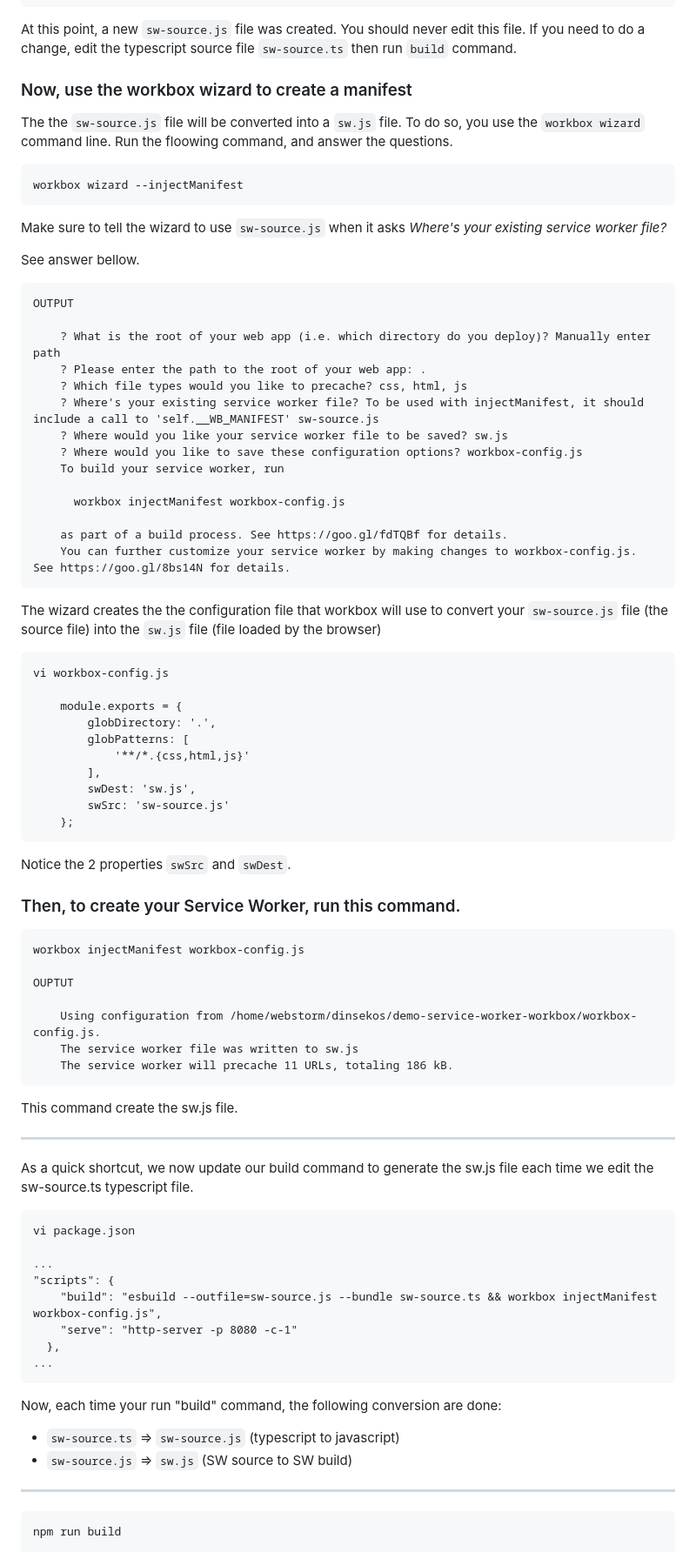
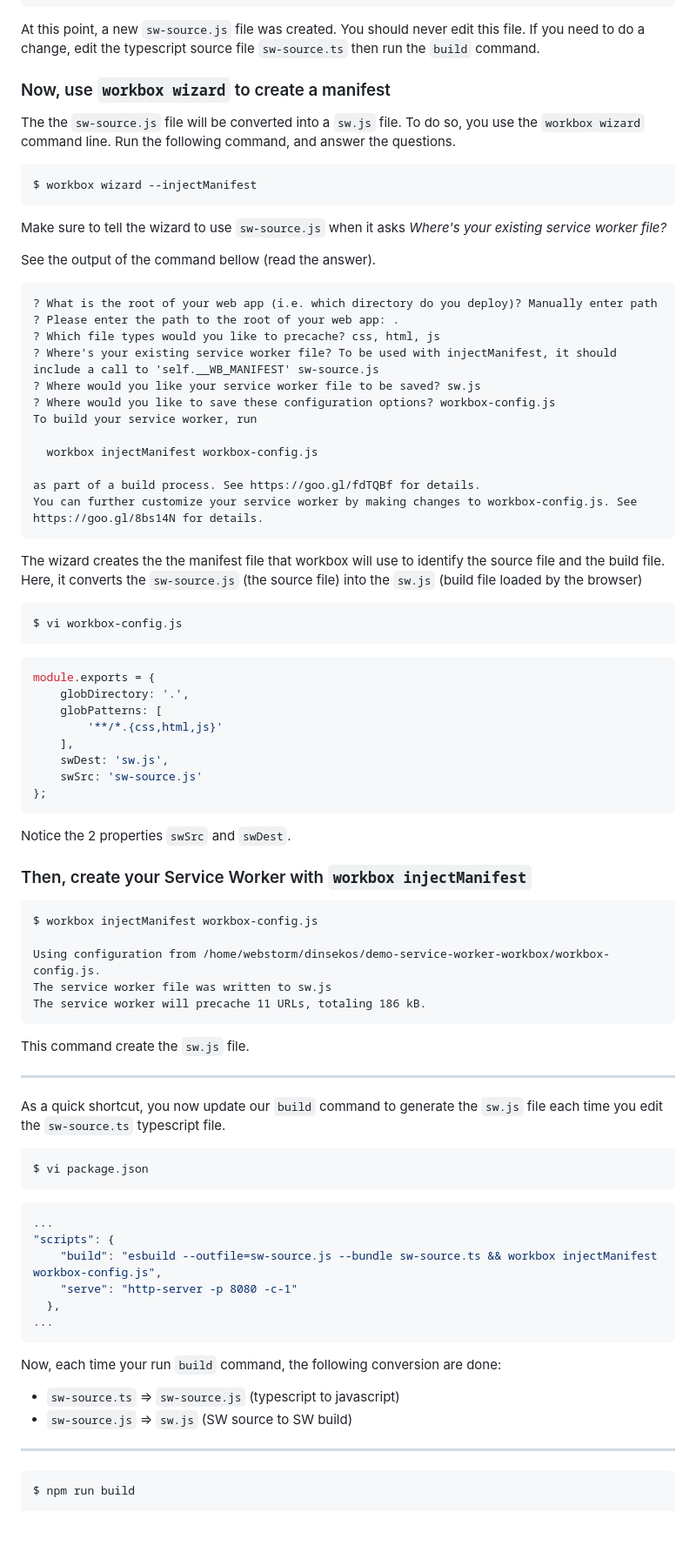
Before and after one commit to DinSekos/demo-service-worker-workbox, a Markdown page: README.md, the part around one of its changes. Shown at 87% size. Drawn GitHub-style; blank space fills up the shorter version.

````diff
--- a/README.md
+++ b/README.md
@@ -119,77 +154,78 @@ We uses 'esbuild' to do the conversion.
 
 At this point, a new `sw-source.js` file was created.
 You should never edit this file.
-If you need to do a change, edit the typescript source file `sw-source.ts` then run `build` command.
+If you need to do a change, edit the typescript source file `sw-source.ts` then run the `build` command.
 
-### Now, use the workbox wizard to create a manifest
+### Now, use `workbox wizard` to create a manifest
 
 The the `sw-source.js` file will be converted into a `sw.js` file.
 To do so, you use the `workbox wizard` command line.
-Run the floowing command, and answer the questions.
+Run the following command, and answer the questions.
 
-    workbox wizard --injectManifest
+    $ workbox wizard --injectManifest
 
 Make sure to tell the wizard to use `sw-source.js` when it asks *Where's your existing service worker file?*
 
-See answer bellow.
+See the output of the command bellow (read the answer).
 
-    OUTPUT
+    ? What is the root of your web app (i.e. which directory do you deploy)? Manually enter path
+    ? Please enter the path to the root of your web app: .
+    ? Which file types would you like to precache? css, html, js
+    ? Where's your existing service worker file? To be used with injectManifest, it should include a call to 'self.__WB_MANIFEST' sw-source.js
+    ? Where would you like your service worker file to be saved? sw.js
+    ? Where would you like to save these configuration options? workbox-config.js
+    To build your service worker, run
 
-        ? What is the root of your web app (i.e. which directory do you deploy)? Manually enter path
-        ? Please enter the path to the root of your web app: .
-        ? Which file types would you like to precache? css, html, js
-        ? Where's your existing service worker file? To be used with injectManifest, it should include a call to 'self.__WB_MANIFEST' sw-source.js
-        ? Where would you like your service worker file to be saved? sw.js
-        ? Where would you like to save these configuration options? workbox-config.js
-        To build your service worker, run
+      workbox injectManifest workbox-config.js
 
-          workbox injectManifest workbox-config.js
+    as part of a build process. See https://goo.gl/fdTQBf for details.
+    You can further customize your service worker by making changes to workbox-config.js. See https://goo.gl/8bs14N for details.
 
-        as part of a build process. See https://goo.gl/fdTQBf for details.
-        You can further customize your service worker by making changes to workbox-config.js. See https://goo.gl/8bs14N for details.
+The wizard creates the the manifest file that workbox will use to identify the source file and the build file.
+Here, it converts the `sw-source.js` (the source file) into the `sw.js` (build file loaded by the browser)
 
-The wizard creates the the configuration file that workbox will use to convert your `sw-source.js` file (the source file) into the `sw.js` file (file loaded by the browser)
+    $ vi workbox-config.js
 
-    vi workbox-config.js
-
-        module.exports = {
-            globDirectory: '.',
-            globPatterns: [
-                '**/*.{css,html,js}'
-            ],
-            swDest: 'sw.js',
-            swSrc: 'sw-source.js'
-        };
+``` js
+module.exports = {
+    globDirectory: '.',
+    globPatterns: [
+        '**/*.{css,html,js}'
+    ],
+    swDest: 'sw.js',
+    swSrc: 'sw-source.js'
+};
+```
 
 Notice the 2 properties `swSrc` and `swDest`.
 
-### Then, to create your Service Worker, run this command.
+### Then, create your Service Worker with `workbox injectManifest`
 
-    workbox injectManifest workbox-config.js
+    $ workbox injectManifest workbox-config.js
 
-    OUPTUT
+    Using configuration from /home/webstorm/dinsekos/demo-service-worker-workbox/workbox-config.js.
+    The service worker file was written to sw.js
+    The service worker will precache 11 URLs, totaling 186 kB.
 
-        Using configuration from /home/webstorm/dinsekos/demo-service-worker-workbox/workbox-config.js.
-        The service worker file was written to sw.js
-        The service worker will precache 11 URLs, totaling 186 kB.
+This command create the `sw.js` file.
+***
+As a quick shortcut, you now update our `build` command to generate the `sw.js` file each time you edit the `sw-source.ts` typescript file.
 
-This command create the sw.js file.
-***
-As a quick shortcut, we now update our build command to generate the sw.js file each time we edit the sw-source.ts typescript file.
+    $ vi package.json
 
-    vi package.json
+``` js
+...
+"scripts": {
+    "build": "esbuild --outfile=sw-source.js --bundle sw-source.ts && workbox injectManifest workbox-config.js",
+    "serve": "http-server -p 8080 -c-1"
+  },
+...
+```
 
-    ...
-    "scripts": {
-        "build": "esbuild --outfile=sw-source.js --bundle sw-source.ts && workbox injectManifest workbox-config.js",
-        "serve": "http-server -p 8080 -c-1"
-      },
-    ...
-
-Now, each time your run "build" command, the following conversion are done:
+Now, each time your run `build` command, the following conversion are done:
 * `sw-source.ts` => `sw-source.js` (typescript to javascript)
 * `sw-source.js` => `sw.js` (SW source to SW build)
 ***
 
-    npm run build
+    $ npm run build
 
````
Also changed, not shown: other parts of README.md (+148 -97 lines).
